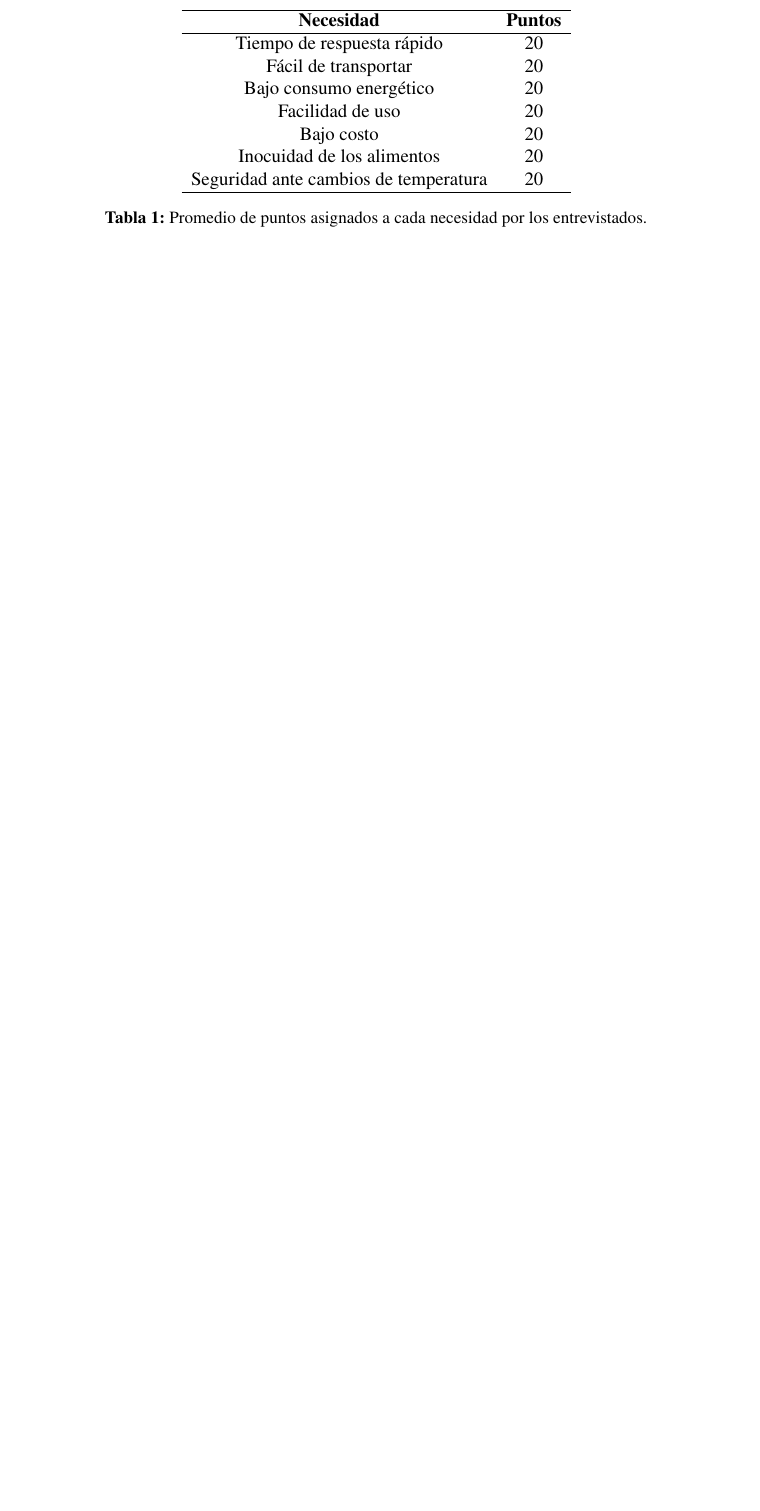
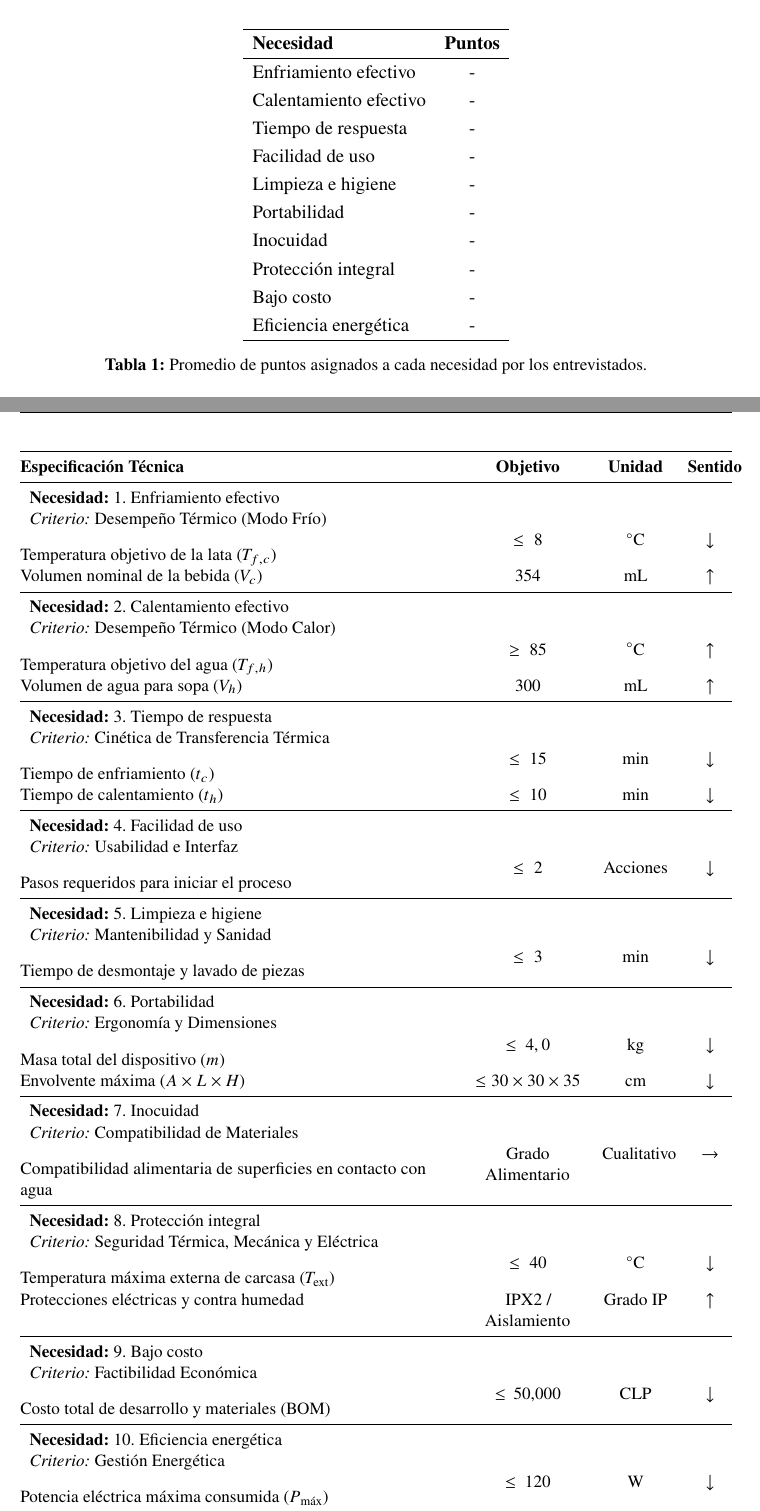
Before and after one commit to Adolfoleim/Desafio2-TDPM-Grupo6, a LaTeX document (G6_Desafio_2_ICM3390.tex): part of page 4 of 6 before the commit and two parts of pages 5 and 7 of 8 after it, the two joined at a grey line, cut so that both start at the same text, the shorter picture padded with empty space. Compiled offline with pdfLaTeX.

Commit message:
Avance Lunes 05-10-2026 20:21

```diff
--- a/G6_Desafio_2_ICM3390.tex
+++ b/G6_Desafio_2_ICM3390.tex
@@ -30,6 +30,8 @@
 \usepackage{array}
 \usepackage{makecell}
 \usepackage{adjustbox}                % Ajuste de tablas anchas
+\usepackage{multirow}                 % Necesario para combinar filas en la tabla
+\usepackage{ragged2e}
 
 % ==========================================
 % 4. FIGURAS Y GRÁFICOS
@@ -188,19 +193,22 @@ Finalizadas las entrevistas, se definen las siguientes necesidades:
 
 Una vez identificadas las necesidades, se les solicita a los entrevistados que distribuyan un total de 100 puntos entre las necesidades mencionadas en orden de importancia para ellos. La tabla \ref{tab:necesidades} muestra el promedio de los resultados obtenidos.
 
-\begin{table}[h]
+\begin{table}[H]
     \centering
-    \begin{tabular}{cc}
+    \begin{tabular}{lc}
         \hline
         \textbf{Necesidad} & \textbf{Puntos} \\
         \hline
-        Tiempo de respuesta rápido              & 20 \\
-        Fácil de transportar                    & 20 \\
-        Bajo consumo energético                 & 20 \\
-        Facilidad de uso                        & 20 \\
-        Bajo costo                              & 20 \\
-        Inocuidad de los alimentos              & 20 \\
-        Seguridad ante cambios de temperatura   & 20 \\
+        Enfriamiento efectivo & - \\
+        Calentamiento efectivo & - \\
+        Tiempo de respuesta & - \\
+        Facilidad de uso & - \\
+        Limpieza e higiene & - \\
+        Portabilidad & - \\
+        Inocuidad & - \\
+        Protección integral & - \\
+        Bajo costo & - \\
+        Eficiencia energética & - \\
         \hline
     \end{tabular}
     \caption{Promedio de puntos asignados a cada necesidad por los entrevistados.}
@@ -214,0 +240 @@ Las necesidades mencionadas se traducen en especificaciones técnicas. Estas bus
+        \item Protección integral al usuario: .
@@ -215,3 +256,86 @@ Las necesidades mencionadas se traducen en especificaciones técnicas. Estas bus
+\toprule
+\textbf{Especificación Técnica} & \textbf{Objetivo} & \textbf{Unidad} & \textbf{Sentido} \\
+\midrule
+
+% --- 1. ENFRIAMIENTO EFECTIVO ---
+\multicolumn{4}{l}{\textbf{Necesidad:} 1. Enfriamiento efectivo} \\
+\multicolumn{4}{l}{\textit{Criterio:} Desempeño Térmico (Modo Frío)} \\
+\nopagebreak
+Temperatura objetivo de la lata ($T_{f,c}$) & $\le 8$ & \si{\celsius} & $\downarrow$ \\
+Volumen nominal de la bebida ($V_c$) & $354$ & \si{\ml} & $\uparrow$ \\
+\midrule
+
+% --- 2. CALENTAMIENTO EFECTIVO ---
+\multicolumn{4}{l}{\textbf{Necesidad:} 2. Calentamiento efectivo} \\
+\multicolumn{4}{l}{\textit{Criterio:} Desempeño Térmico (Modo Calor)} \\
+\nopagebreak
+Temperatura objetivo del agua ($T_{f,h}$) & $\ge 85$ & \si{\celsius} & $\uparrow$ \\
+Volumen de agua para sopa ($V_h$) & $300$ & \si{\ml} & $\uparrow$ \\
+\midrule
+
+% --- 3. TIEMPO DE RESPUESTA ---
+\multicolumn{4}{l}{\textbf{Necesidad:} 3. Tiempo de respuesta} \\
+\multicolumn{4}{l}{\textit{Criterio:} Cinética de Transferencia Térmica} \\
+\nopagebreak
+Tiempo de enfriamiento ($t_c$) & $\le 15$ & \si{\minute} & $\downarrow$ \\
+Tiempo de calentamiento ($t_h$) & $\le 10$ & \si{\minute} & $\downarrow$ \\
+\midrule
+
+% --- 4. FACILIDAD DE USO ---
+\multicolumn{4}{l}{\textbf{Necesidad:} 4. Facilidad de uso} \\
+\multicolumn{4}{l}{\textit{Criterio:} Usabilidad e Interfaz} \\
+\nopagebreak
+Pasos requeridos para iniciar el proceso & $\le 2$ & Acciones & $\downarrow$ \\
+\midrule
+
+% --- 5. LIMPIEZA E HIGIENE ---
+\multicolumn{4}{l}{\textbf{Necesidad:} 5. Limpieza e higiene} \\
+\multicolumn{4}{l}{\textit{Criterio:} Mantenibilidad y Sanidad} \\
+\nopagebreak
+Tiempo de desmontaje y lavado de piezas & $\le 3$ & \si{\minute} & $\downarrow$ \\
+\midrule
+
+% --- 6. PORTABILIDAD ---
+\multicolumn{4}{l}{\textbf{Necesidad:} 6. Portabilidad} \\
+\multicolumn{4}{l}{\textit{Criterio:} Ergonomía y Dimensiones} \\
+\nopagebreak
+Masa total del dispositivo ($m$) & $\le 4,0$ & \si{\kilogram} & $\downarrow$ \\
+Envolvente máxima ($A \times L \times H$) & $\le 30 \times 30 \times 35$ & \si{\cm} & $\downarrow$ \\
+\midrule
+
+% --- 7. INOCUIDAD ---
+\multicolumn{4}{l}{\textbf{Necesidad:} 7. Inocuidad} \\
+\multicolumn{4}{l}{\textit{Criterio:} Compatibilidad de Materiales} \\
+\nopagebreak
+Compatibilidad alimentaria de superficies en contacto con agua & Grado Alimentario & Cualitativo & $\rightarrow$ \\
+\midrule
+
+% --- 8. PROTECCIÓN INTEGRAL ---
+\multicolumn{4}{l}{\textbf{Necesidad:} 8. Protección integral} \\
+\multicolumn{4}{l}{\textit{Criterio:} Seguridad Térmica, Mecánica y Eléctrica} \\
+\nopagebreak
+Temperatura máxima externa de carcasa ($T_{\text{ext}}$) & $\le 40$ & \si{\celsius} & $\downarrow$ \\
+Protecciones eléctricas y contra humedad & IPX2 / Aislamiento & Grado IP & $\uparrow$ \\
+\midrule
+
+% --- 9. BAJO COSTO ---
+\multicolumn{4}{l}{\textbf{Necesidad:} 9. Bajo costo} \\
+\multicolumn{4}{l}{\textit{Criterio:} Factibilidad Económica} \\
+\nopagebreak
+Costo total de desarrollo y materiales (BOM) & $\le 50.000$ & CLP & $\downarrow$ \\
+\midrule
+
+% --- 10. EFICIENCIA ENERGÉTICA ---
+\multicolumn{4}{l}{\textbf{Necesidad:} 10. Eficiencia energética} \\
+\multicolumn{4}{l}{\textit{Criterio:} Gestión Energética} \\
+\nopagebreak
+Potencia eléctrica máxima consumida ($P_{\text{máx}}$) & $\le 120$ & \si{\watt} & $\downarrow$ \\
+
+\bottomrule
+\end{tabularx}
+\caption{Matriz de especificaciones técnicas de ingeniería estructurada según las necesidades del usuario.}
+\label{tab:especificaciones}
+\end{table}
 
 
 
```
Also changed, not shown: G6_Desafio_2_ICM3390.tex (55 more changed lines), 1 other file.
